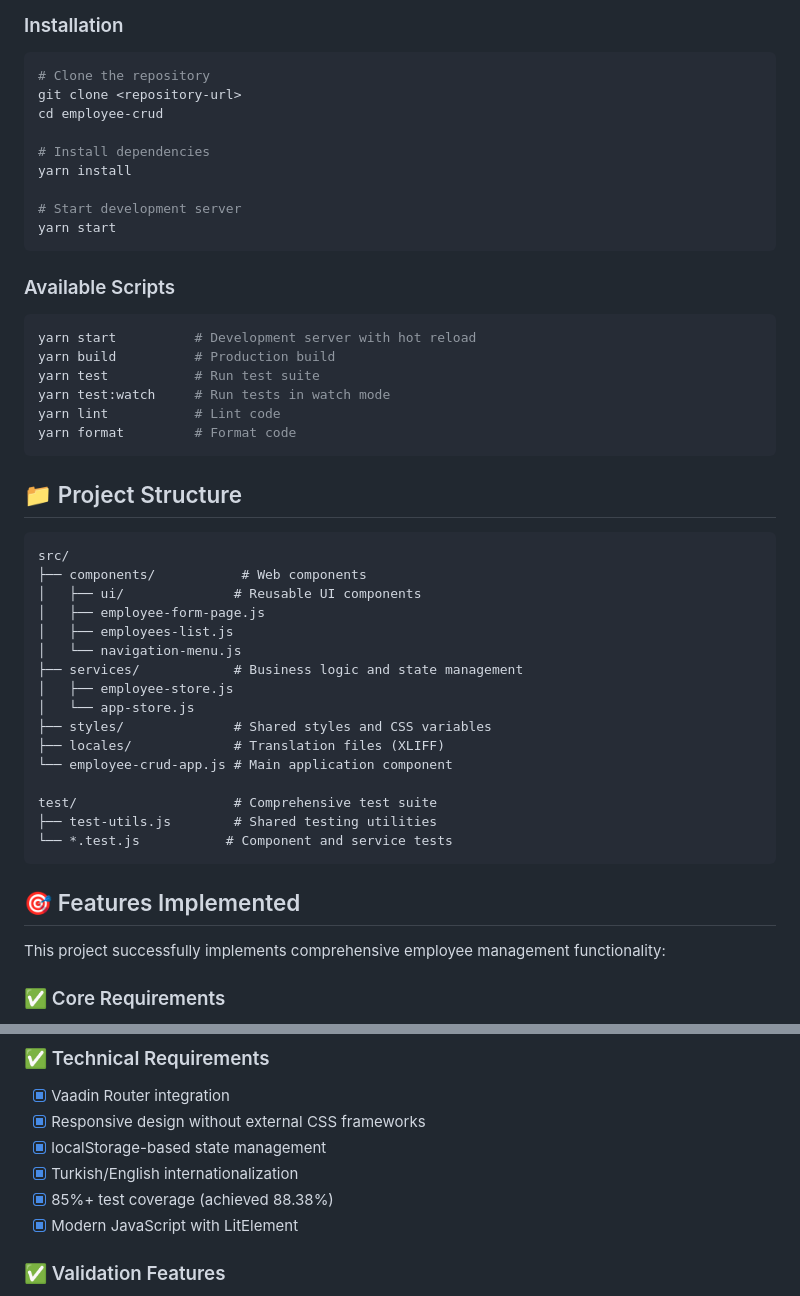
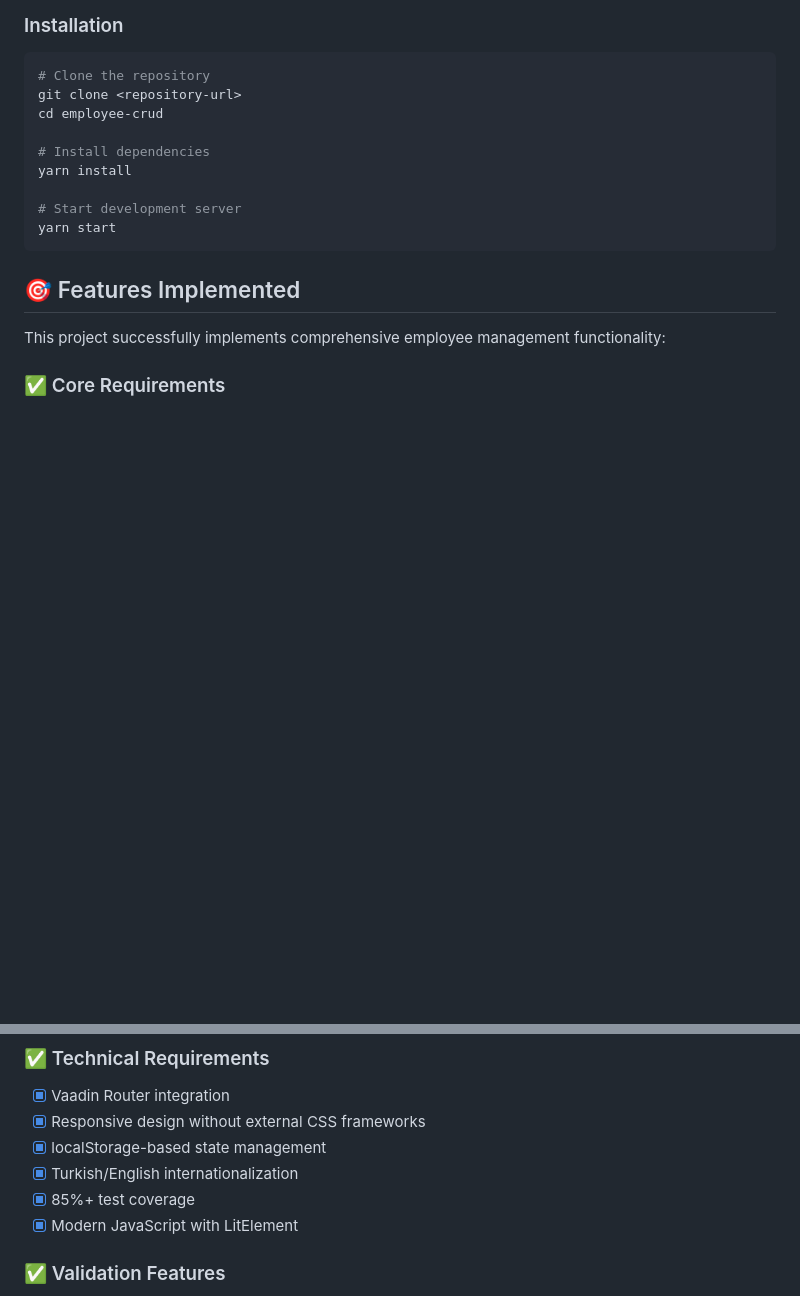
Before and after one commit to fatihsolhan/employee-crud, a Markdown page: README.md, 2 parts joined by grey strips. Drawn GitHub-style; blank space fills up the shorter version.

````diff
--- a/README.md
+++ b/README.md
@@ -54,38 +54,6 @@ yarn install
 yarn start
 ```
 
-### Available Scripts
-
-```bash
-yarn start          # Development server with hot reload
-yarn build          # Production build
-yarn test           # Run test suite
-yarn test:watch     # Run tests in watch mode
-yarn lint           # Lint code
-yarn format         # Format code
-```
-
-## 📁 Project Structure
-
-```
-src/
-├── components/           # Web components
-│   ├── ui/              # Reusable UI components
-│   ├── employee-form-page.js
-│   ├── employees-list.js
-│   └── navigation-menu.js
-├── services/            # Business logic and state management
-│   ├── employee-store.js
-│   └── app-store.js
-├── styles/              # Shared styles and CSS variables
-├── locales/             # Translation files (XLIFF)
-└── employee-crud-app.js # Main application component
-
-test/                    # Comprehensive test suite
-├── test-utils.js        # Shared testing utilities
-└── *.test.js           # Component and service tests
-```
-
 ## 🎯 Features Implemented
 
 This project successfully implements comprehensive employee management functionality:
@@ -103,7 +71,7 @@ This project successfully implements comprehensive employee management functiona
 - [x] Responsive design without external CSS frameworks
 - [x] localStorage-based state management
 - [x] Turkish/English internationalization
-- [x] 85%+ test coverage (achieved 88.38%)
+- [x] 85%+ test coverage
 - [x] Modern JavaScript with LitElement
 
 ### ✅ Validation Features
````
